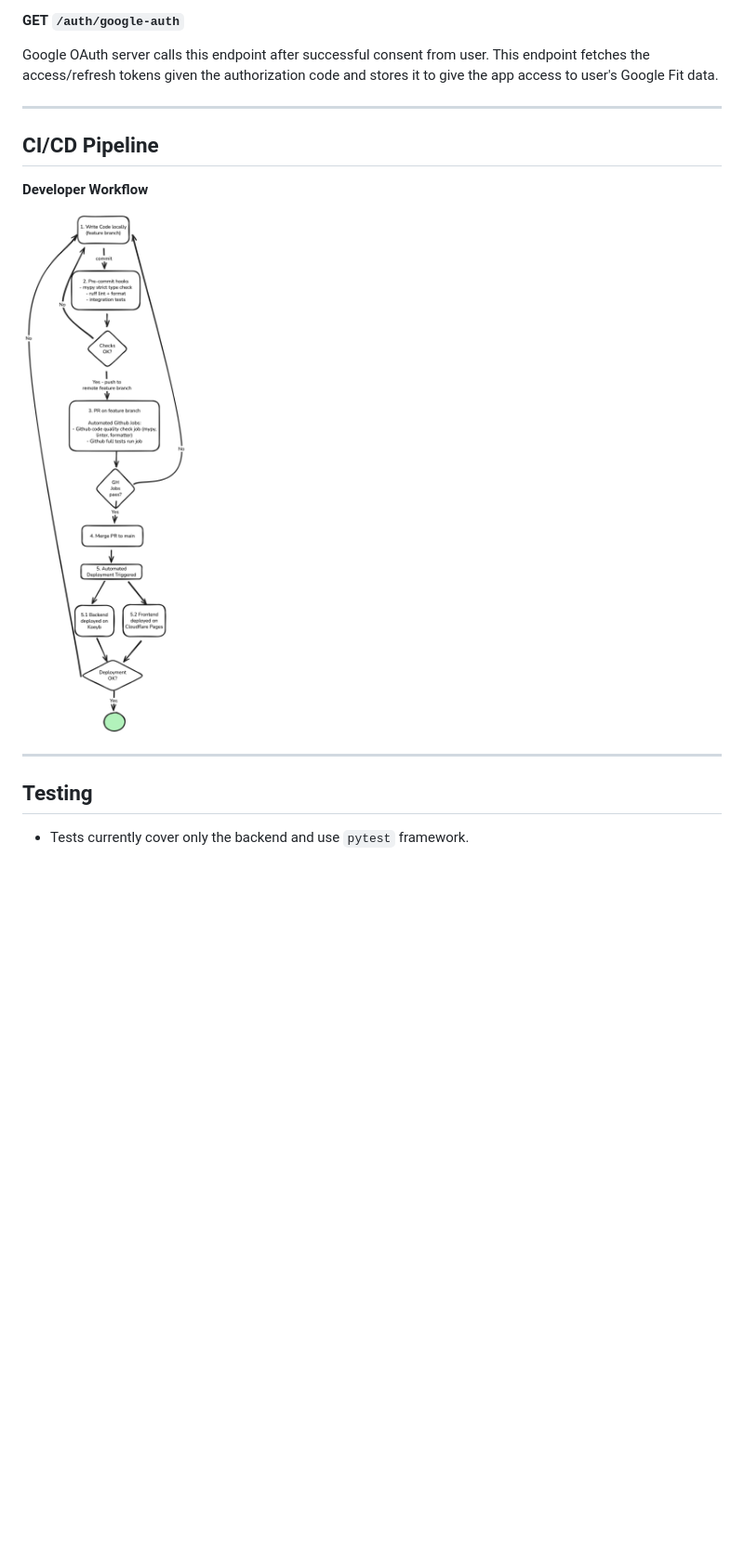
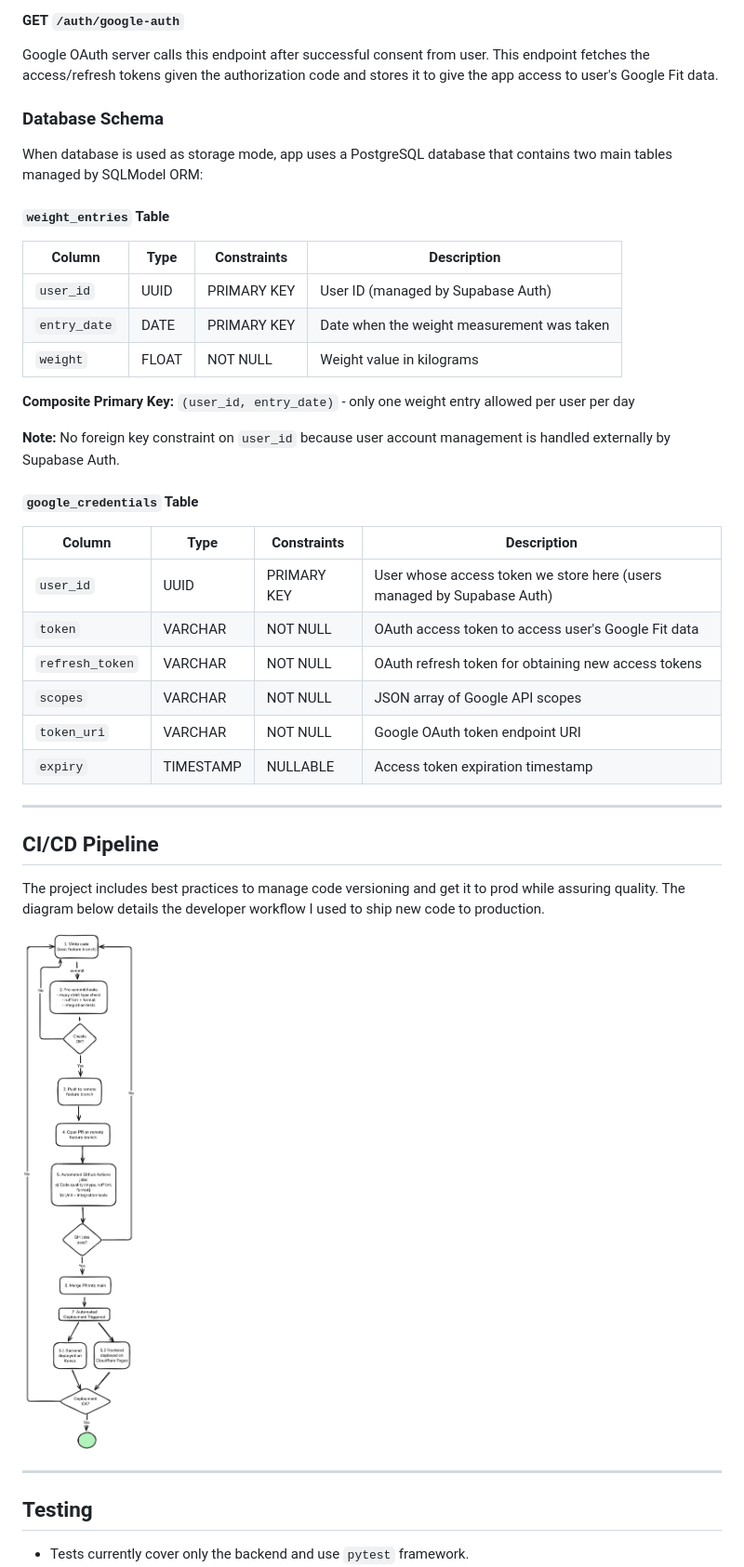
Before and after one commit to justaszie/weight-tracker, a Markdown page: README.md, the part around the change printed below. Shown: that part at 93% size. GitHub-like rendering; pictures changed too: doc/ci_cd_flow.png; blank space fills up the shorter version.

```diff
--- a/README.md
+++ b/README.md
@@ -299,18 +302,41 @@ Frontend client redirects end user to this endpoint to initiate Google OAuth 2.0
 
 Google OAuth server calls this endpoint after successful consent from user. This endpoint fetches the access/refresh tokens given the authorization code and stores it to give the app access to user's Google Fit data.
 
+### Database Schema
+
+When database is used as storage mode, app uses a PostgreSQL database that contains two main tables managed by SQLModel ORM:
+
+#### `weight_entries` Table
+| Column | Type | Constraints | Description |
+|--------|------|-------------|-------------|
+| `user_id` | UUID | PRIMARY KEY | User ID (managed by Supabase Auth) |
+| `entry_date` | DATE | PRIMARY KEY | Date when the weight measurement was taken |
+| `weight` | FLOAT | NOT NULL | Weight value in kilograms |
+
+**Composite Primary Key:** `(user_id, entry_date)` - only one weight entry allowed per user per day
+
+**Note:** No foreign key constraint on `user_id` because user  account management is handled externally by Supabase Auth.
+
+#### `google_credentials` Table
+| Column | Type | Constraints | Description |
+|--------|------|-------------|-------------|
+| `user_id` | UUID | PRIMARY KEY | User whose access token we store here (users managed by Supabase Auth) |
+| `token` | VARCHAR | NOT NULL | OAuth access token to access user's Google Fit data |
+| `refresh_token` | VARCHAR | NOT NULL | OAuth refresh token for obtaining new access tokens |
+| `scopes` | VARCHAR | NOT NULL | JSON array of Google API scopes |
+| `token_uri` | VARCHAR | NOT NULL | Google OAuth token endpoint URI |
+| `expiry` | TIMESTAMP | NULLABLE | Access token expiration timestamp |
+
 ---
 
 ## CI/CD Pipeline
-
-**Developer Workflow**
+The project includes best practices to manage code versioning and get it to prod while assuring quality. The diagram below details the developer workflow I used to ship new code to production.
 
 ![CI / CD Workflow](doc/ci_cd_flow.png)
 
 ---
 
 ## Testing
-
 - Tests currently cover only the backend and use `pytest` framework.
 - The test suite includes unit and integration tests. Unit tests are defined by module and integration tests are split by feature groups.
 - Unit tests have a total ~85% coverage with all business logic covered.
```
Also changed, not shown: other parts of README.md (+17 -14 lines), doc/architecture_backend.png, doc/architecture_high_level.png, 3 other files.
